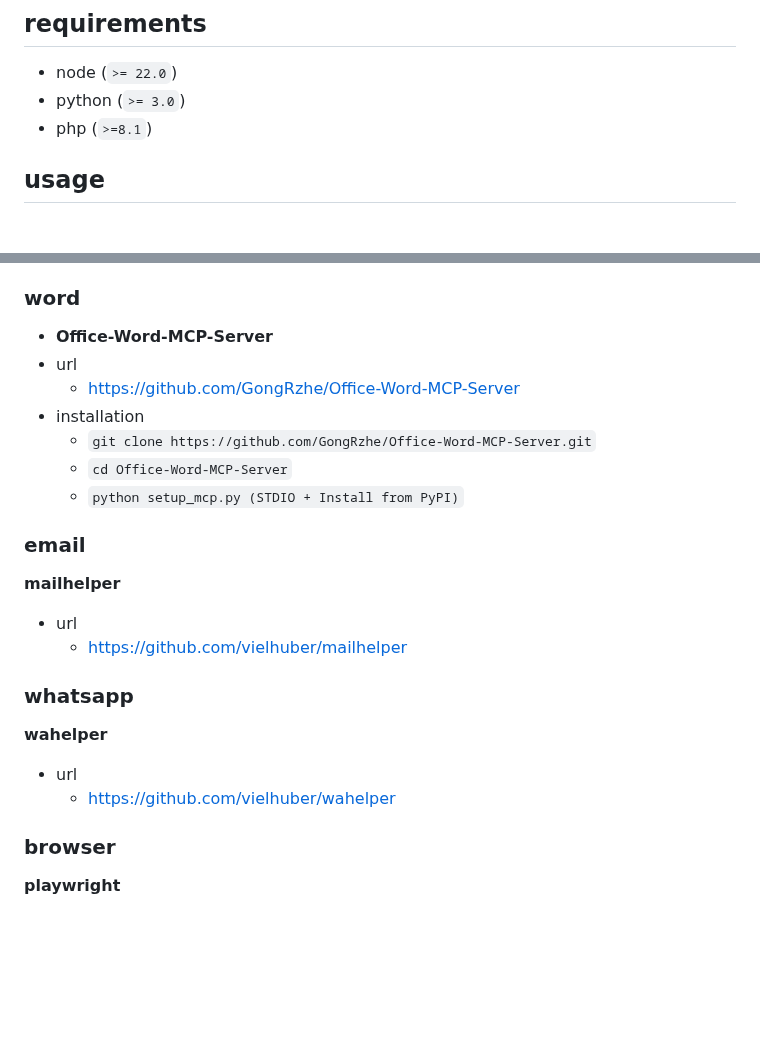
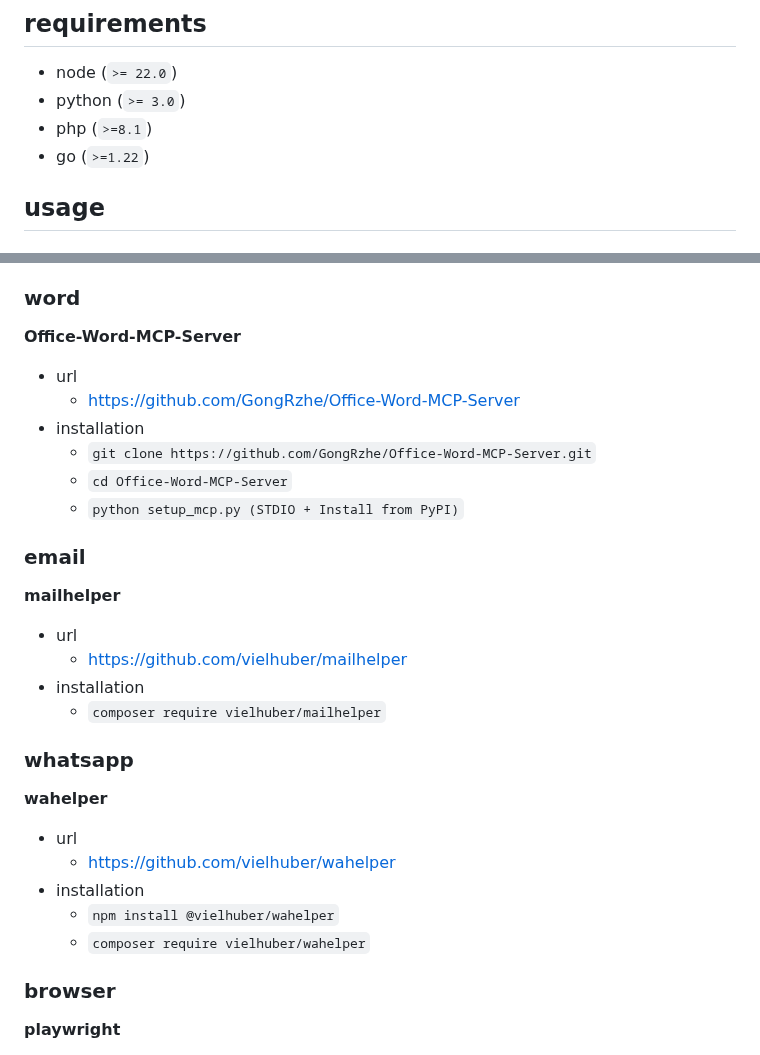
Before and after one commit to vielhuber/charly, a Markdown page: README.MD, 2 parts joined by grey strips. Drawn GitHub-style; blank space fills up the shorter version.

```diff
--- a/README.MD
+++ b/README.MD
@@ -7,6 +7,7 @@ a comprehensive model context protocol (mcp) server gateway that integrates mult
 - node (`>= 22.0`)
 - python (`>= 3.0`)
 - php (`>=8.1`)
+- go (`>=1.22`)
 
 ## usage
 
@@ -97,7 +98,8 @@ for example configurations of the following servers, see [config.example.json](c
 
 ### word
 
-- **Office-Word-MCP-Server**
+**Office-Word-MCP-Server**
+
 - url
     - [https://github.com/GongRzhe/Office-Word-MCP-Server](https://github.com/GongRzhe/Office-Word-MCP-Server)
 - installation
@@ -111,6 +113,8 @@ for example configurations of the following servers, see [config.example.json](c
 
 - url
     - [https://github.com/vielhuber/mailhelper](https://github.com/vielhuber/mailhelper)
+- installation
+    - `composer require vielhuber/mailhelper`
 
 ### whatsapp
 
@@ -118,6 +122,9 @@ for example configurations of the following servers, see [config.example.json](c
 
 - url
     - [https://github.com/vielhuber/wahelper](https://github.com/vielhuber/wahelper)
+- installation
+    - `npm install @vielhuber/wahelper`
+    - `composer require vielhuber/wahelper`
 
 ### browser
 
```
